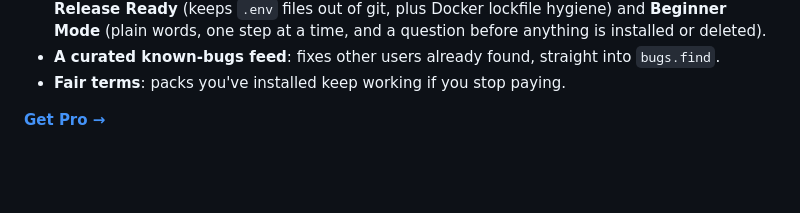
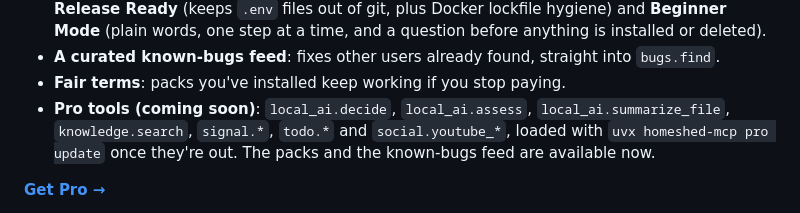
Before and after one commit to keefng8/homeshed-mcp, a Markdown page: README.md, the part around the change. Drawn GitHub-style; blank space fills up the shorter version.

Commit message:
README: Pro tools coming soon; packs and the known-bugs feed available now
Co-Authored-By: Claude Opus 5.5 <noreply@anthropic.com>
Claude-Session: https://claude.ai/code/session_01L6zPvqazAxnQk3SRxXckm4

```diff
--- a/README.md
+++ b/README.md
@@ -838,6 +838,9 @@ voice assistant with 124 one-click apps. One membership covers both. It adds:
   one step at a time, and a question before anything is installed or deleted).
 - **A curated known-bugs feed**: fixes other users already found, straight into `bugs.find`.
 - **Fair terms**: packs you've installed keep working if you stop paying.
+- **Pro tools (coming soon)**: `local_ai.decide`, `local_ai.assess`, `local_ai.summarize_file`, `knowledge.search`,
+  `signal.*`, `todo.*` and `social.youtube_*`, loaded with `uvx homeshed-mcp pro update` once they're out. The packs
+  and the known-bugs feed are available now.
 
 **[Get Pro →](https://mavis-ai.co.uk/homeshed?src=homeshed&m=readme)**
 
```
